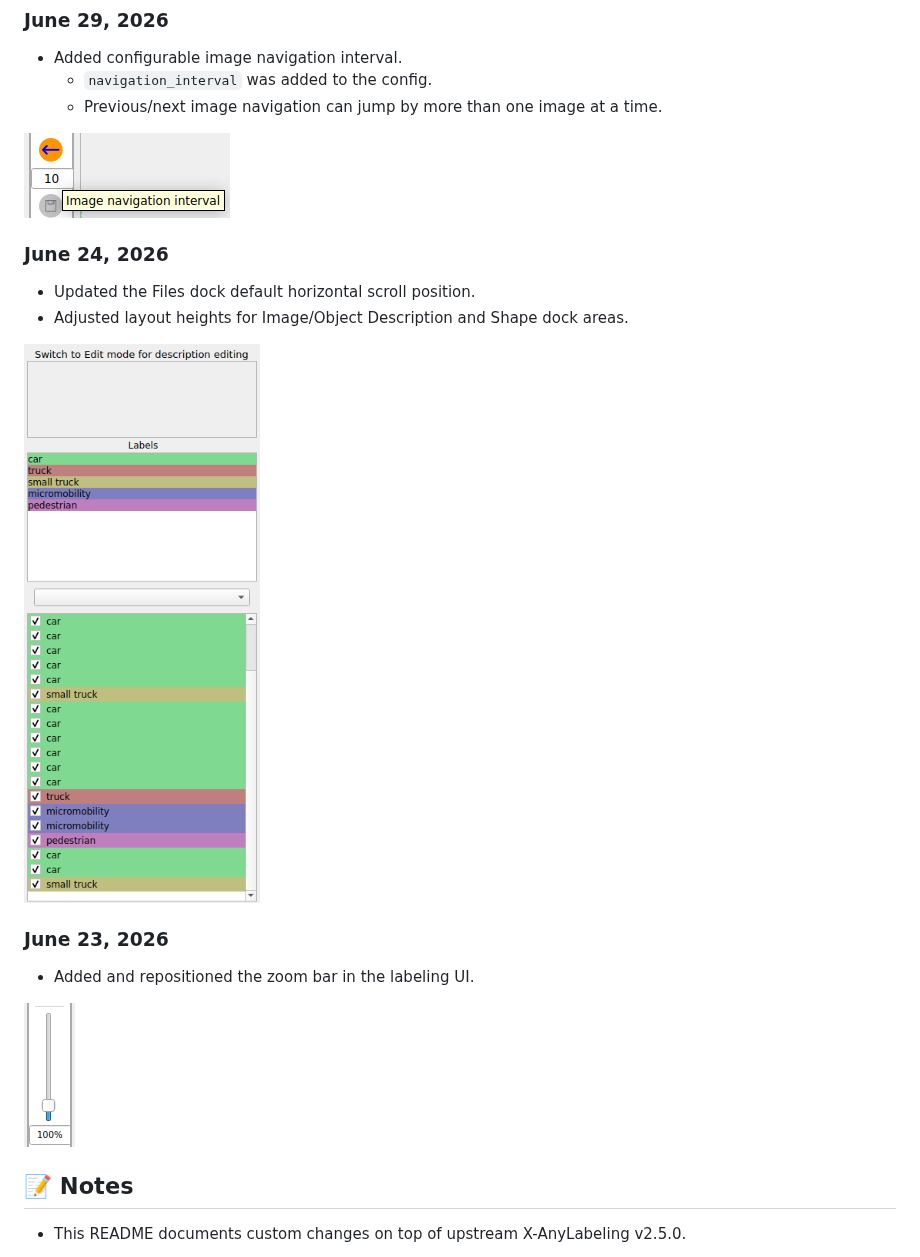
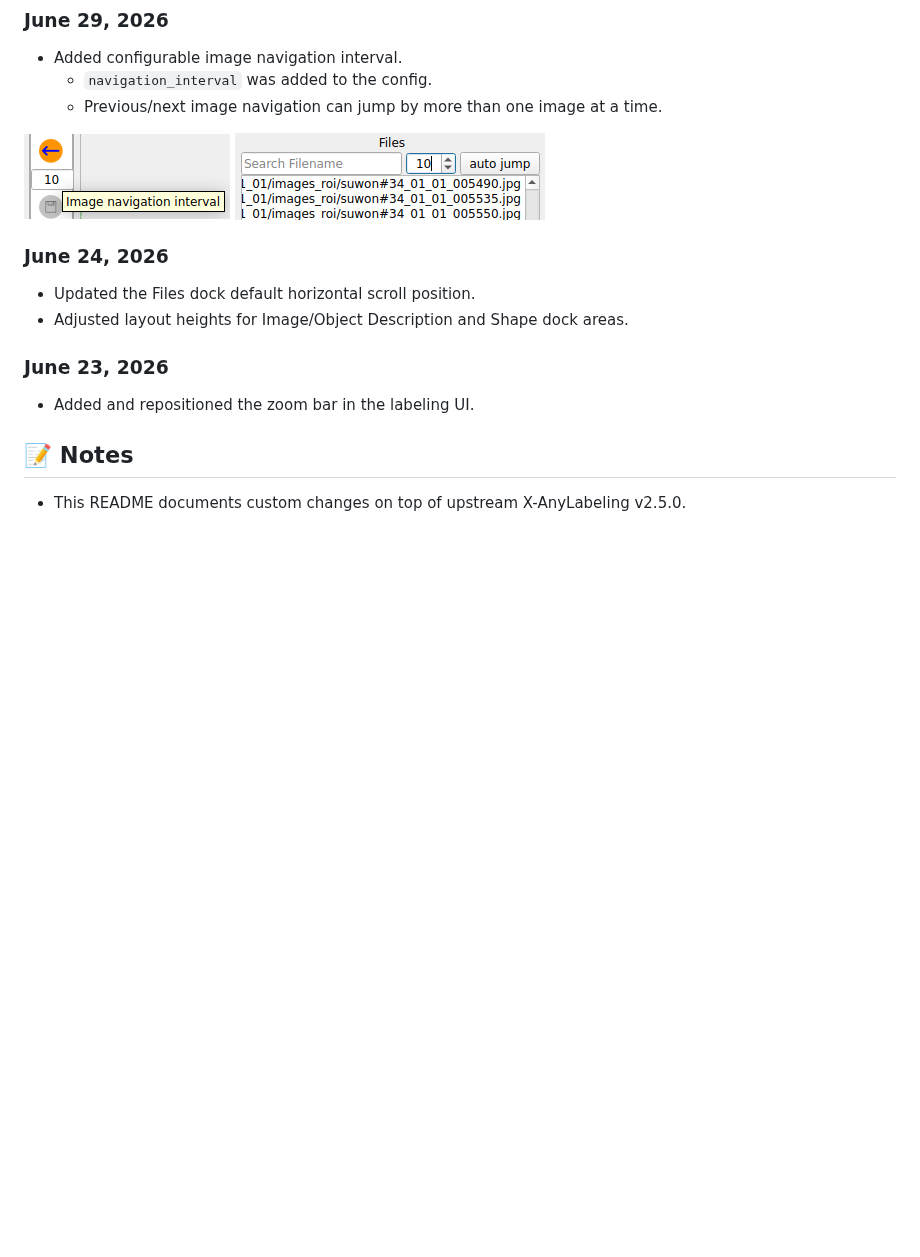
Before and after one commit to ngochdm/Xanylabeling-customize, a Markdown page: README.md, the part around the change. GitHub-like rendering; pictures changed too: updates/updates_20260629_2.png (added); blank space fills up the shorter version.

Commit message:
add highlight updates: updates_20260629_2

```diff
--- a/README.md
+++ b/README.md
@@ -64,19 +64,20 @@ This repository is a customized clone of X-AnyLabeling v2.5.0.
   - Previous/next image navigation can jump by more than one image at a time.
 
 ![updates](updates/updates_20260629_1.png)
+![updates](updates/updates_20260629_2.png)
 
 ### June 24, 2026
 
 - Updated the Files dock default horizontal scroll position.
 - Adjusted layout heights for Image/Object Description and Shape dock areas.
 
-![updates](updates/updates_20260624.png)
+<!-- ![updates](updates/updates_20260624.png) -->
 
 ### June 23, 2026
 
 - Added and repositioned the zoom bar in the labeling UI.
 
-![updates](updates/updates_20260623.png)
+<!-- ![updates](updates/updates_20260623.png) -->
 
 
 <!-- MARK: 📝 Notes -->
```
